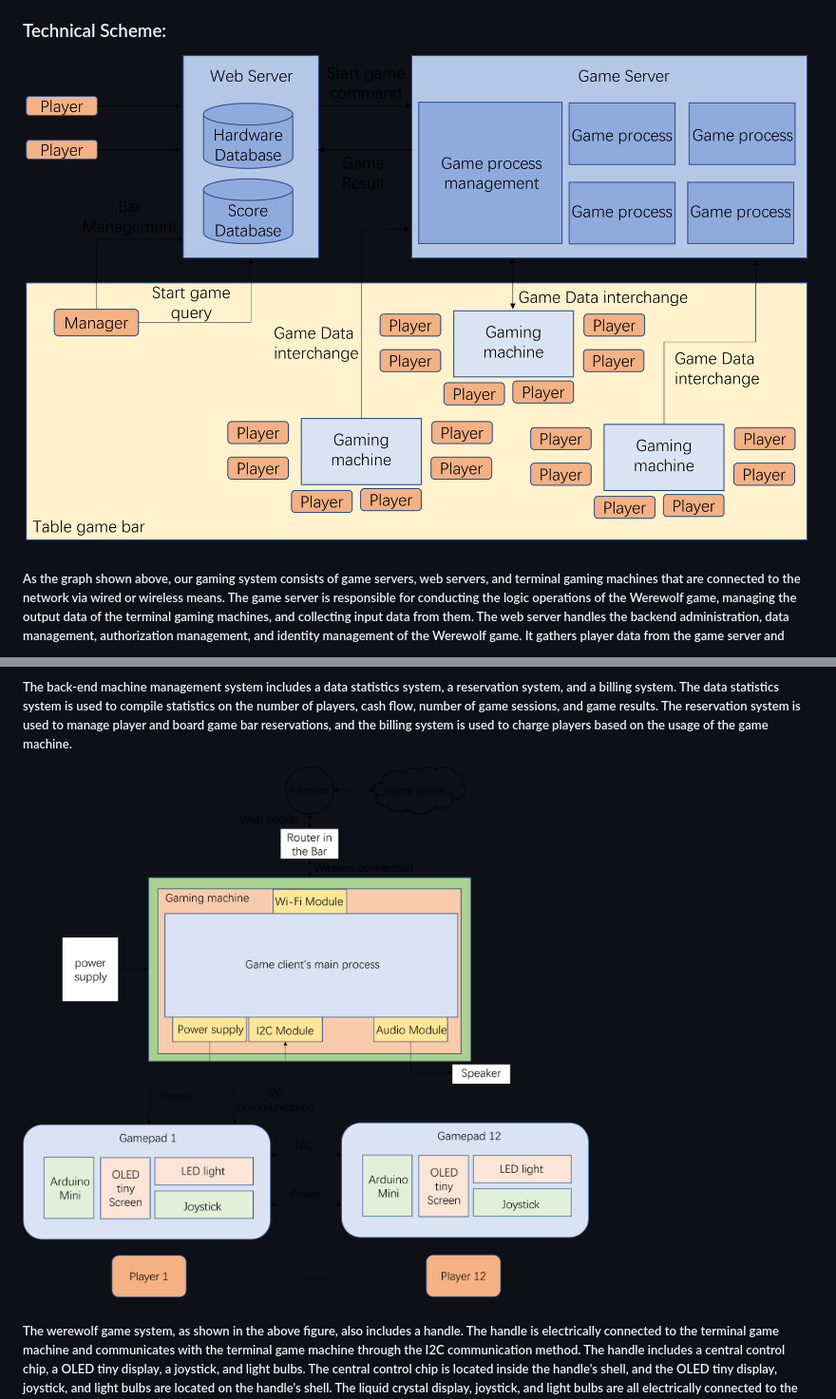
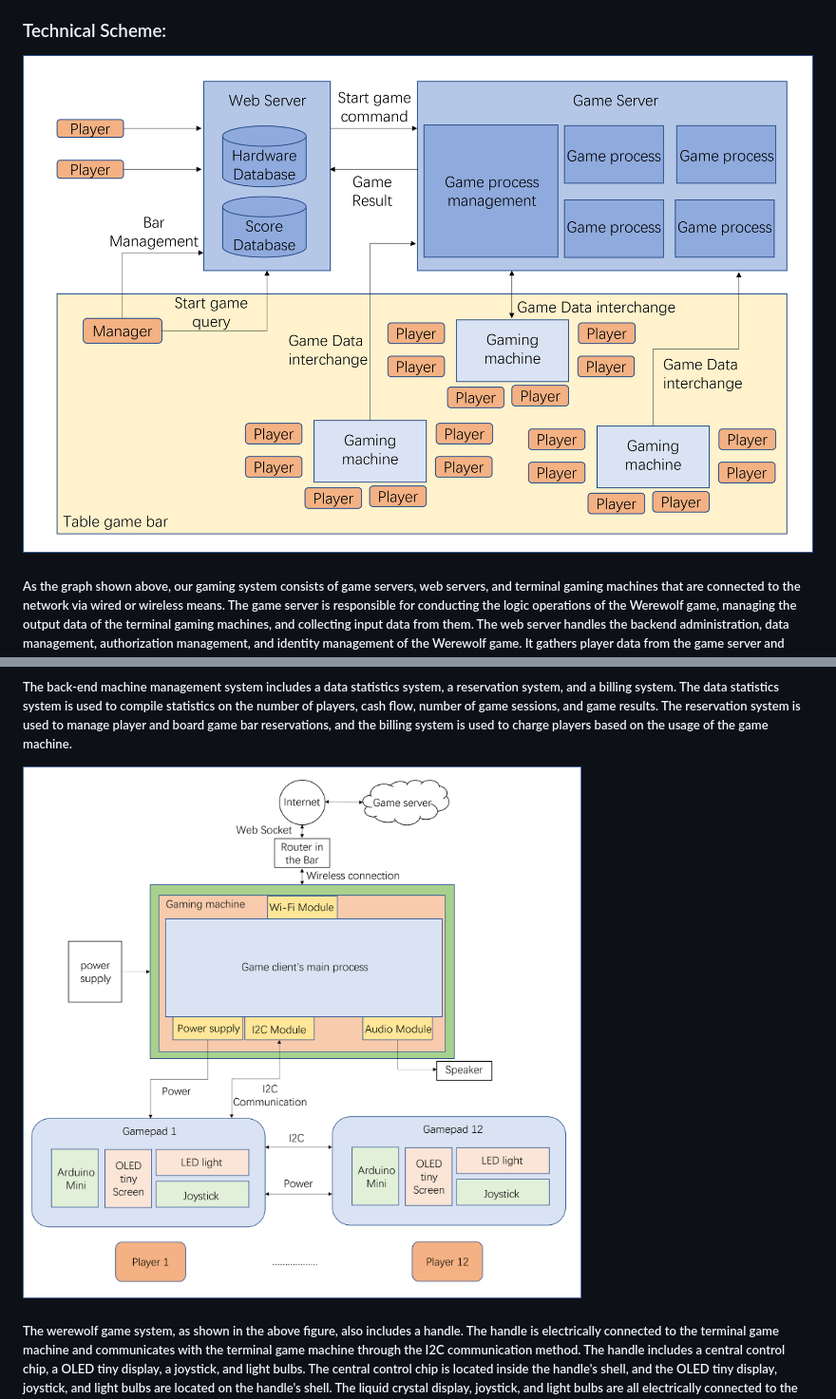
Before and after one commit to ttopeor/Werewolf, a Markdown page: README.md, 2 parts joined by grey strips. Shown: that part at 95% size. Drawn GitHub-style; pictures changed too: Game_table.PNG (deleted), Overall_.PNG (deleted), gametable.PNG (added).

Commit message:
last commit

```diff
--- a/README.md
+++ b/README.md
@@ -9,14 +9,14 @@
 ##### Therefore, we introduce an online and offline integrated werewolf game system, which is part of the gaming systems domain. The system consists of a game server, a web server, and a terminal gaming device that is connected via a wired or wireless network. The game server handles the logical operations of the werewolf game, while the web server manages the backend, data management, authorization, and identity management of the game. The terminal gaming device interacts with players by exchanging input and output data. The newly introduced werewolf game system offers a convenient solution for tabletop bars and operating companies through its seamless integration of online and offline experiences. It also enhances the overall user experience and helps form a social community around the werewolf game.
 
 ### Technical Scheme:
-![alt text](https://github.com/ttopeor/Werewolf/blob/main/Overall_.PNG)
+![alt text](https://github.com/ttopeor/Werewolf/blob/main/overall.PNG)
 ##### As the graph shown above, our gaming system consists of game servers, web servers, and terminal gaming machines that are connected to the network via wired or wireless means. The game server is responsible for conducting the logic operations of the Werewolf game, managing the output data of the terminal gaming machines, and collecting input data from them. The web server handles the backend administration, data management, authorization management, and identity management of the Werewolf game. It gathers player data from the game server and oversees its operation status. The terminal gaming machine facilitates input and output data interaction between the players and the Werewolf game and is controlled by both the game server and the web server.
 ##### The game server comprises of a game process management unit and multiple game process units. The multiple game process units are controlled by the game process management unit, and both the game process management unit and the multiple game process units communicate with the client’s main process within the terminal gaming machine to exchange data.
 ##### A web server includes a terminal management system, a game management system, a web management system, and a backend machine management system. The terminal management system is used to control maintenance, freeze, activation, and firmware updates of the terminal game machine. The game management system is used to control the game start and stop permission, change game options, and identify player identity. The web management system is used to manage the Werewolf game website, forum, and score query. The backend machine management system is used for data statistics, billing, and score management. The terminal management system interacts with the terminal game machine, the game management system interacts with the game server, the web management system interacts with the game website client, and the backend machine management system interacts with the terminal backend machine used for the game backend management.
 ##### The web management system includes a query system, a forum system, and an official website. The query system is used to inquire about player information and board game bar information. The forum system is used to publish information from the operating company, and collect feedback from board game bars and players, and the official website is used to display the download client for the Werewolf Game.
 ##### The back-end machine management system includes a data statistics system, a reservation system, and a billing system. The data statistics system is used to compile statistics on the number of players, cash flow, number of game sessions, and game results. The reservation system is used to manage player and board game bar reservations, and the billing system is used to charge players based on the usage of the game machine.
 
-![alt text](https://github.com/ttopeor/Werewolf/blob/main/Game_table.PNG)
+![alt text](https://github.com/ttopeor/Werewolf/blob/main/gametable.PNG)
 ##### The werewolf game system, as shown in the above figure, also includes a handle. The handle is electrically connected to the terminal game machine and communicates with the terminal game machine through the I2C communication method. The handle includes a central control chip, a OLED tiny display, a joystick, and light bulbs. The central control chip is located inside the handle's shell, and the OLED tiny display, joystick, and light bulbs are located on the handle's shell. The liquid crystal display, joystick, and light bulbs are all electrically connected to the central control chip. The game display data output by the central control chip is displayed through the OLED tiny display and light bulbs, and the player input data from the joystick is processed by the central control chip.
 ##### The terminal game machine includes a control module for running the client's main process, a power module, a WIFI module, an I2C module, a sound output module, and a handle power module. The I2C module is used for communication with the handle; the handle power module is used for supplying power to the handle; the WIFI module is used for wireless communication with the game server and the web server; the power module is used for supplying power to the handle; the sound output module is used for outputting audio; and the control module is used for controlling the input and output of the power module, the WIFI module, the I2C module, the sound output module, and the handle power module. The control module is electrically connected to the power module, the WIFI module, the I2C module, the sound output module, and the handle power module, and the sound output module is electrically connected to the speaker.
 
```
